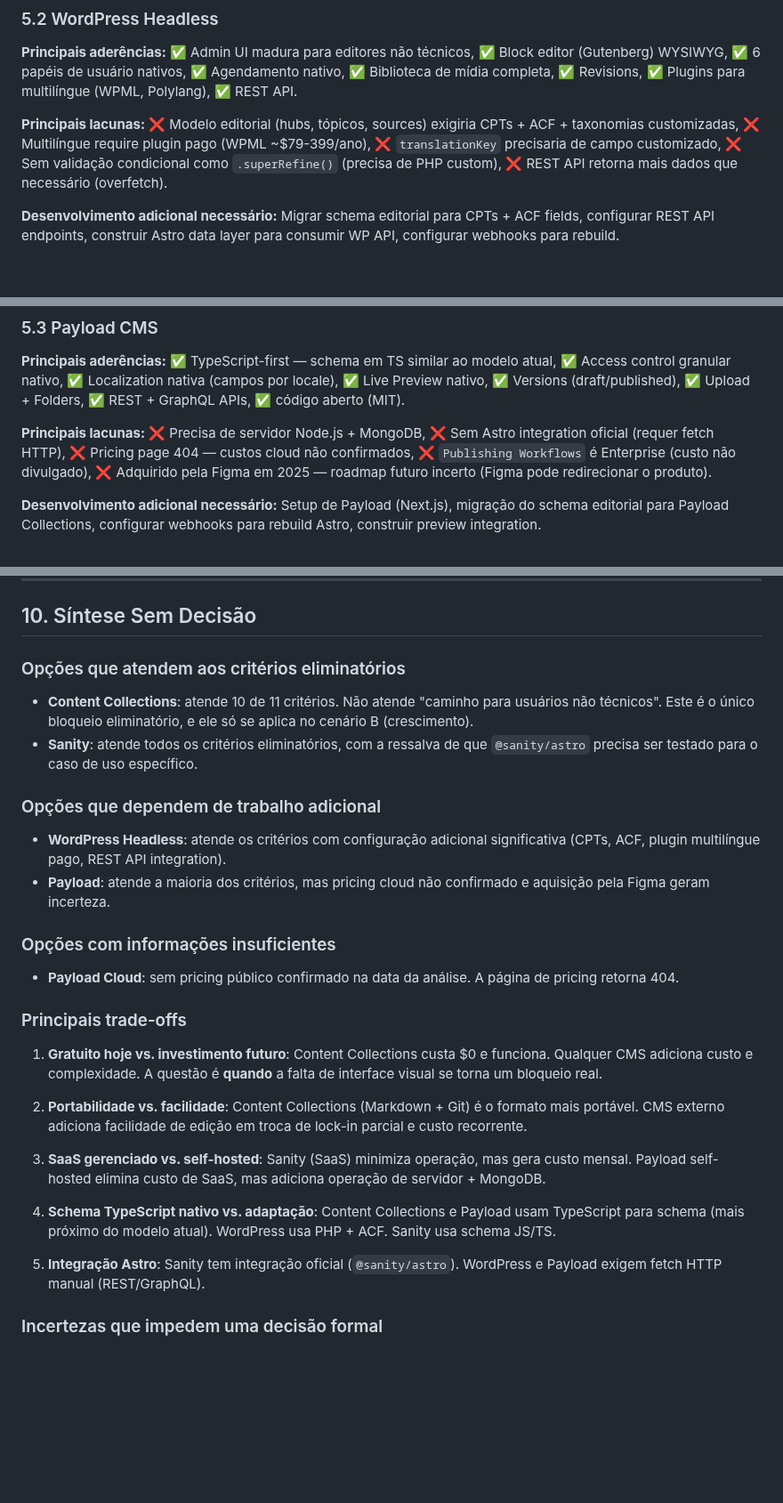
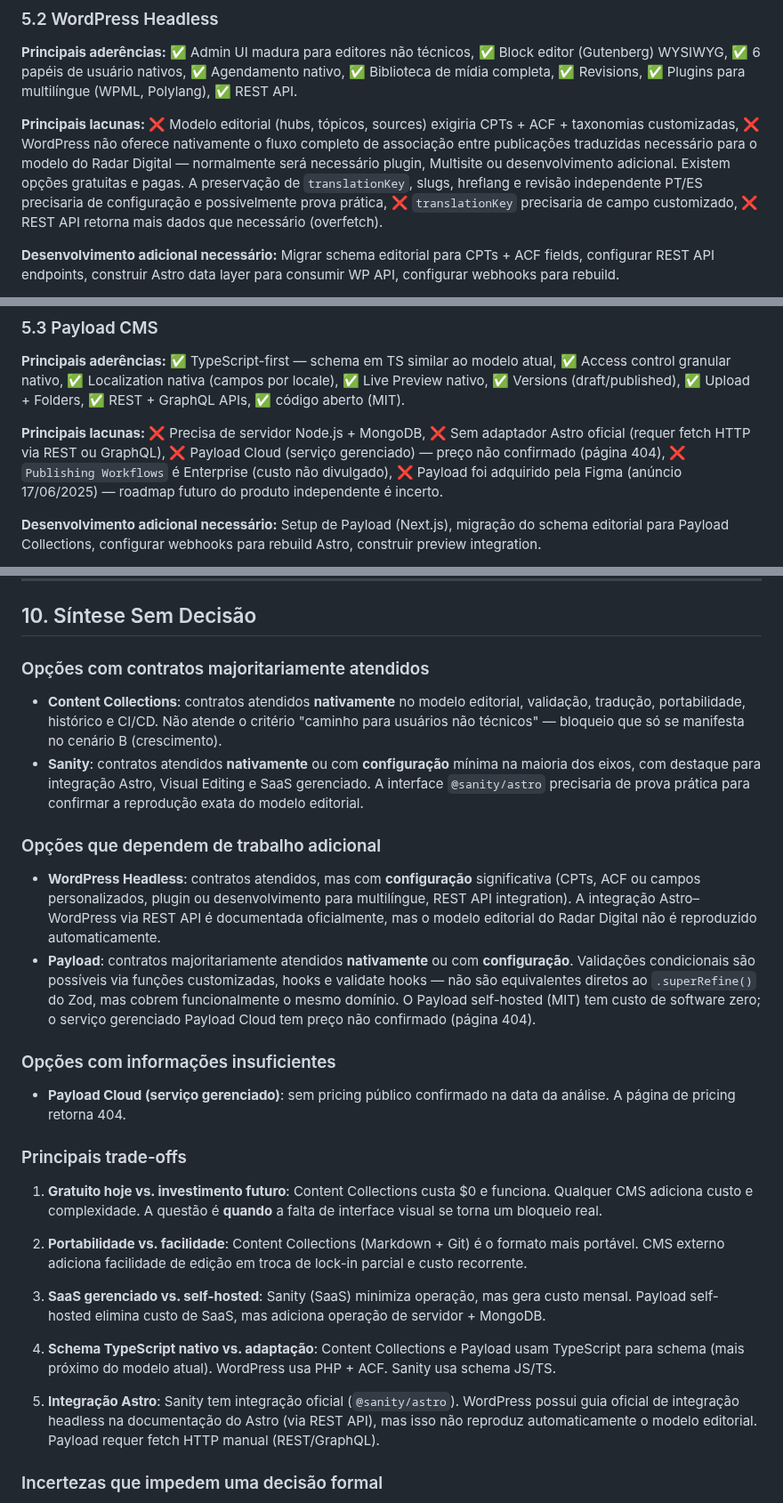
Before and after one commit to Burntroll/radar-digital, a Markdown page: docs/CMS_COMPARISON.md, 3 parts joined by grey strips. Shown at 89% size. Drawn GitHub-style; blank space fills up the shorter version.

Commit message:
docs: correct cms comparison findings

```diff
--- a/docs/CMS_COMPARISON.md
+++ b/docs/CMS_COMPARISON.md
@@ -286,10 +286,14 @@ inviabiliza crescimento da equipe editorial fora do perfil técnico.
 ✅ Plugins para multilíngue (WPML, Polylang), ✅ REST API.
 
 **Principais lacunas:** ❌ Modelo editorial (hubs, tópicos, sources) exigiria
-CPTs + ACF + taxonomias customizadas, ❌ Multilíngue require plugin pago
-(WPML ~$79-399/ano), ❌ `translationKey` precisaria de campo customizado,
-❌ Sem validação condicional como `.superRefine()` (precisa de PHP custom),
-❌ REST API retorna mais dados que necessário (overfetch).
+CPTs + ACF + taxonomias customizadas, ❌ WordPress não oferece nativamente
+o fluxo completo de associação entre publicações traduzidas necessário para
+o modelo do Radar Digital — normalmente será necessário plugin, Multisite
+ou desenvolvimento adicional. Existem opções gratuitas e pagas. A
+preservação de `translationKey`, slugs, hreflang e revisão independente
+PT/ES precisaria de configuração e possivelmente prova prática,
+❌ `translationKey` precisaria de campo customizado, ❌ REST API retorna
+mais dados que necessário (overfetch).
 
 **Desenvolvimento adicional necessário:** Migrar schema editorial para
 CPTs + ACF fields, configurar REST API endpoints, construir Astro data
@@ -318,10 +322,11 @@ modelo atual, ✅ Access control granular nativo, ✅ Localization nativa
 ✅ Upload + Folders, ✅ REST + GraphQL APIs, ✅ código aberto (MIT).
 
 **Principais lacunas:** ❌ Precisa de servidor Node.js + MongoDB, ❌ Sem
-Astro integration oficial (requer fetch HTTP), ❌ Pricing page 404 —
-custos cloud não confirmados, ❌ `Publishing Workflows` é Enterprise
-(custo não divulgado), ❌ Adquirido pela Figma em 2025 — roadmap futuro
-incerto (Figma pode redirecionar o produto).
+adaptador Astro oficial (requer fetch HTTP via REST ou GraphQL), ❌ Payload
+Cloud (serviço gerenciado) — preço não confirmado (página 404),
+❌ `Publishing Workflows` é Enterprise (custo não divulgado), ❌ Payload
+foi adquirido pela Figma (anúncio 17/06/2025) — roadmap futuro do produto
+independente é incerto.
 
 **Desenvolvimento adicional necessário:** Setup de Payload (Next.js),
 migração do schema editorial para Payload Collections, configurar
@@ -463,25 +470,35 @@ Para a task 4.3, qualquer prova de conceito deveria verificar:
 
 ## 10. Síntese Sem Decisão
 
-### Opções que atendem aos critérios eliminatórios
+### Opções com contratos majoritariamente atendidos
 
-- **Content Collections**: atende 10 de 11 critérios. Não atende "caminho
-  para usuários não técnicos". Este é o único bloqueio eliminatório, e ele
-  só se aplica no cenário B (crescimento).
-- **Sanity**: atende todos os critérios eliminatórios, com a ressalva de
-  que `@sanity/astro` precisa ser testado para o caso de uso específico.
+- **Content Collections**: contratos atendidos **nativamente** no modelo
+  editorial, validação, tradução, portabilidade, histórico e CI/CD. Não
+  atende o critério "caminho para usuários não técnicos" — bloqueio que
+  só se manifesta no cenário B (crescimento).
+- **Sanity**: contratos atendidos **nativamente** ou com **configuração**
+  mínima na maioria dos eixos, com destaque para integração Astro, Visual
+  Editing e SaaS gerenciado. A interface `@sanity/astro` precisaria de
+  prova prática para confirmar a reprodução exata do modelo editorial.
 
 ### Opções que dependem de trabalho adicional
 
-- **WordPress Headless**: atende os critérios com configuração adicional
-  significativa (CPTs, ACF, plugin multilíngue pago, REST API integration).
-- **Payload**: atende a maioria dos critérios, mas pricing cloud não
-  confirmado e aquisição pela Figma geram incerteza.
+- **WordPress Headless**: contratos atendidos, mas com **configuração**
+  significativa (CPTs, ACF ou campos personalizados, plugin ou
+  desenvolvimento para multilíngue, REST API integration). A integração
+  Astro–WordPress via REST API é documentada oficialmente, mas o modelo
+  editorial do Radar Digital não é reproduzido automaticamente.
+- **Payload**: contratos majoritariamente atendidos **nativamente** ou com
+  **configuração**. Validações condicionais são possíveis via funções
+  customizadas, hooks e validate hooks — não são equivalentes diretos
+  ao `.superRefine()` do Zod, mas cobrem funcionalmente o mesmo domínio.
+  O Payload self-hosted (MIT) tem custo de software zero; o serviço
+  gerenciado Payload Cloud tem preço não confirmado (página 404).
 
 ### Opções com informações insuficientes
 
-- **Payload Cloud**: sem pricing público confirmado na data da análise.
-  A página de pricing retorna 404.
+- **Payload Cloud (serviço gerenciado)**: sem pricing público confirmado
+  na data da análise. A página de pricing retorna 404.
 
 ### Principais trade-offs
 
@@ -502,7 +519,9 @@ Para a task 4.3, qualquer prova de conceito deveria verificar:
    usa PHP + ACF. Sanity usa schema JS/TS.
 
 5. **Integração Astro**: Sanity tem integração oficial (`@sanity/astro`).
-   WordPress e Payload exigem fetch HTTP manual (REST/GraphQL).
+   WordPress possui guia oficial de integração headless na documentação do
+   Astro (via REST API), mas isso não reproduz automaticamente o modelo
+   editorial. Payload requer fetch HTTP manual (REST/GraphQL).
 
 ### Incertezas que impedem uma decisão formal
 
```
Also changed, not shown: other parts of docs/CMS_COMPARISON.md (+25 -15 lines), ROADMAP.md (+2 -2 lines).
